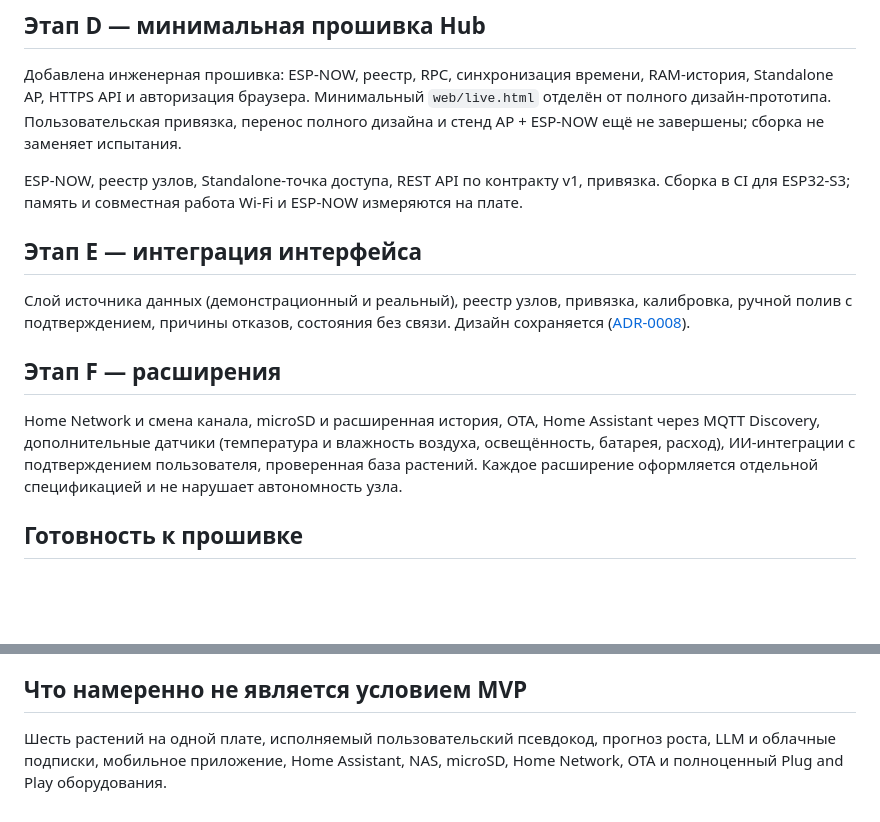
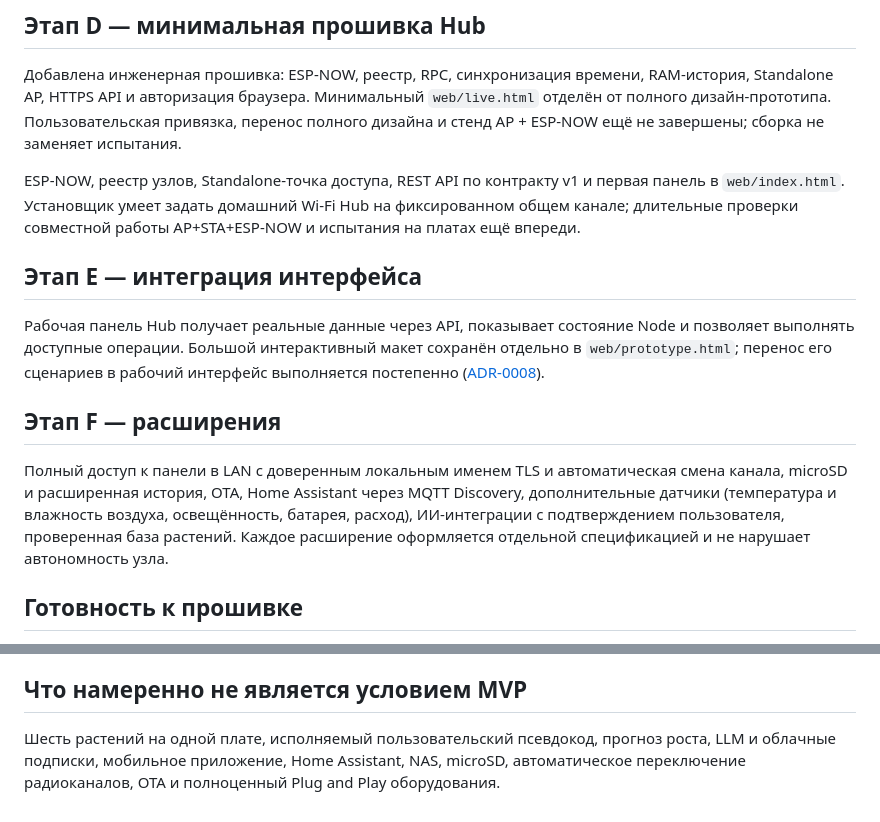
Before and after one commit to Maxim-szh/smart-plant-os, a Markdown page: docs/ROADMAP.md, 2 parts joined by grey strips. Rendered like a GitHub page; blank space fills up the shorter version.

Commit message:
Уточнить сетевые инструкции и план работ

```diff
--- a/docs/ROADMAP.md
+++ b/docs/ROADMAP.md
@@ -26,15 +26,15 @@
 
 Добавлена инженерная прошивка: ESP-NOW, реестр, RPC, синхронизация времени, RAM-история, Standalone AP, HTTPS API и авторизация браузера. Минимальный `web/live.html` отделён от полного дизайн-прототипа. Пользовательская привязка, перенос полного дизайна и стенд AP + ESP-NOW ещё не завершены; сборка не заменяет испытания.
 
-ESP-NOW, реестр узлов, Standalone-точка доступа, REST API по контракту v1, привязка. Сборка в CI для ESP32-S3; память и совместная работа Wi-Fi и ESP-NOW измеряются на плате.
+ESP-NOW, реестр узлов, Standalone-точка доступа, REST API по контракту v1 и первая панель в `web/index.html`. Установщик умеет задать домашний Wi-Fi Hub на фиксированном общем канале; длительные проверки совместной работы AP+STA+ESP-NOW и испытания на платах ещё впереди.
 
 ## Этап E — интеграция интерфейса
 
-Слой источника данных (демонстрационный и реальный), реестр узлов, привязка, калибровка, ручной полив с подтверждением, причины отказов, состояния без связи. Дизайн сохраняется ([ADR-0008](adr/0008-ui-data-adapter.md)).
+Рабочая панель Hub получает реальные данные через API, показывает состояние Node и позволяет выполнять доступные операции. Большой интерактивный макет сохранён отдельно в `web/prototype.html`; перенос его сценариев в рабочий интерфейс выполняется постепенно ([ADR-0008](adr/0008-ui-data-adapter.md)).
 
 ## Этап F — расширения
 
-Home Network и смена канала, microSD и расширенная история, OTA, Home Assistant через MQTT Discovery, дополнительные датчики (температура и влажность воздуха, освещённость, батарея, расход), ИИ-интеграции с подтверждением пользователя, проверенная база растений. Каждое расширение оформляется отдельной спецификацией и не нарушает автономность узла.
+Полный доступ к панели в LAN с доверенным локальным именем TLS и автоматическая смена канала, microSD и расширенная история, OTA, Home Assistant через MQTT Discovery, дополнительные датчики (температура и влажность воздуха, освещённость, батарея, расход), ИИ-интеграции с подтверждением пользователя, проверенная база растений. Каждое расширение оформляется отдельной спецификацией и не нарушает автономность узла.
 
 ## Готовность к прошивке
 
@@ -48,4 +48,4 @@ Home Network и смена канала, microSD и расширенная ис
 
 ## Что намеренно не является условием MVP
 
-Шесть растений на одной плате, исполняемый пользовательский псевдокод, прогноз роста, LLM и облачные подписки, мобильное приложение, Home Assistant, NAS, microSD, Home Network, OTA и полноценный Plug and Play оборудования.
+Шесть растений на одной плате, исполняемый пользовательский псевдокод, прогноз роста, LLM и облачные подписки, мобильное приложение, Home Assistant, NAS, microSD, автоматическое переключение радиоканалов, OTA и полноценный Plug and Play оборудования.
```
Also changed, not shown: docs/FLASHING.md (+2 -2 lines).
